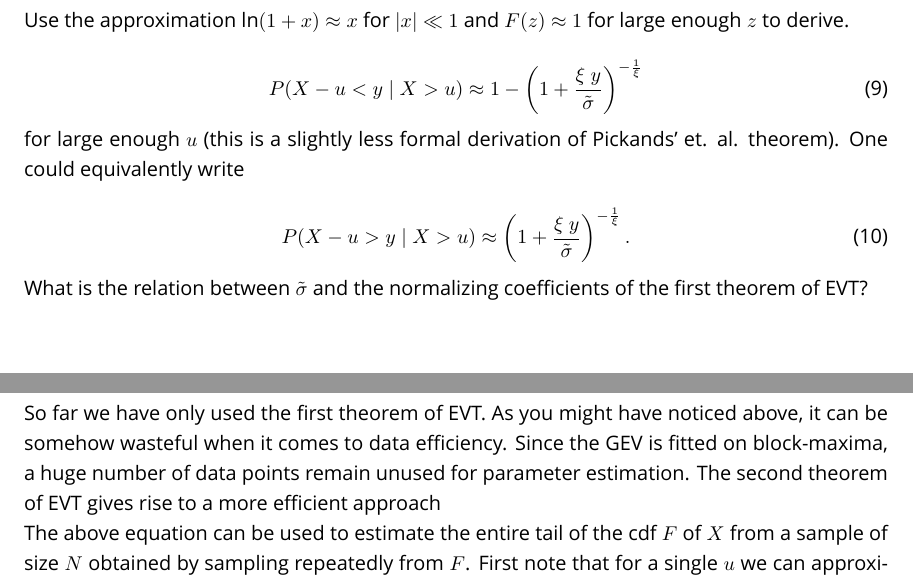
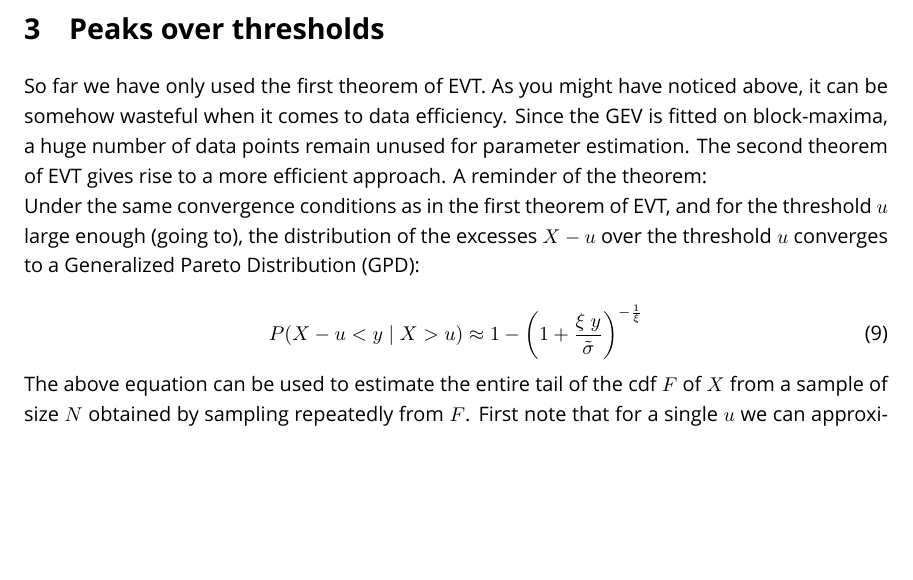
Before and after one commit to aai-institute/tfl-training-practical-anomaly-detection, a LaTeX document (notebooks/tex_source/evt_theory.tex, which reads notebooks/tex_source/sections/peaks_over_thresholds.tex): two parts of pages 4 and 5 of 6 before the commit and part of page 4 of 5 after it, the two joined at a grey line, cut at the place of the change, the shorter picture padded with empty space. Compiled offline with XeLaTeX; a missing font is replaced by an installed copy or a similar font.

Commit message:
Latex: Include GPT formula in PoT part, remove deriving theorem two section

```diff
--- a/notebooks/tex_source/evt_theory.tex
+++ b/notebooks/tex_source/evt_theory.tex
@@ -19,12 +19,6 @@
 \input{sections/proofing_theorem_one}
 \newpage
 
-
-\section{Deriving the second theorem of EVT}
-\input{sections/deriving_theorem_two}
-\newpage
-
-
 \section{Peaks over thresholds}
 \input{sections/peaks_over_thresholds}
 \newpage
--- a/notebooks/tex_source/sections/peaks_over_thresholds.tex
+++ b/notebooks/tex_source/sections/peaks_over_thresholds.tex
@@ -2,7 +2,15 @@ So far we have only used the first theorem of EVT. As you might have noticed
 above, it can be somehow wasteful when it comes to data efficiency. Since the
 GEV is fitted on block-maxima, a huge number of data points remain unused for
 parameter estimation. The second theorem of EVT gives rise to a more efficient
-approach
+approach. A reminder of the theorem:
+
+Under the same convergence conditions as in the first theorem of EVT, and
+for the threshold $u$ large enough (going to), the distribution of the excesses $X-u$ over
+the threshold $u$ converges to a Generalized Pareto Distribution (GPD):
+
+\begin{equation}
+    P(X-u < y \mid X > u) \approx 1 - \left( 1 + \frac{\xi \ y}{\tilde{\sigma}} \right)^{-\frac{1}{\xi}}
+\end{equation}
 
 The above equation can be used to estimate the entire tail of the cdf $F$ of $X$
 from a sample of size $N$ obtained by sampling repeatedly from $F$. First note
```
